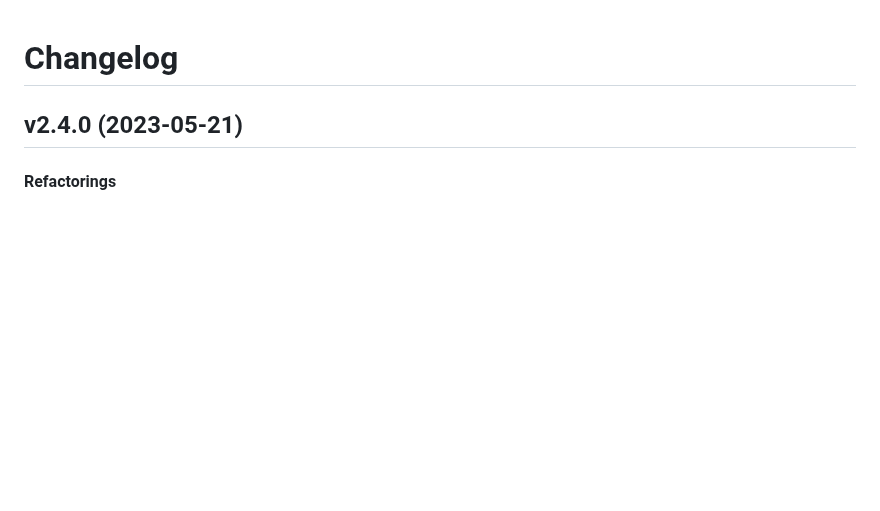
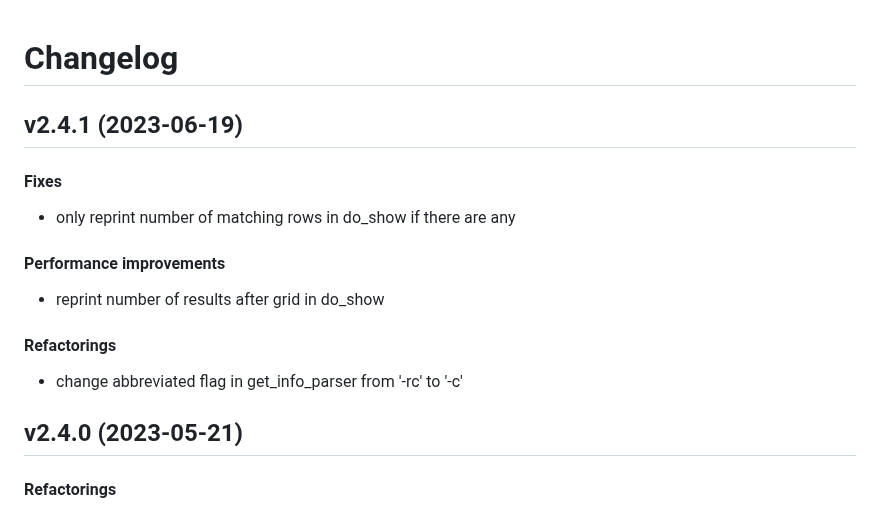
Before and after one commit to matt-manes/databased, a Markdown page: CHANGELOG.md, the part around the change. Drawn GitHub-style; blank space fills up the shorter version.

Commit message:
chore: update changelog

```diff
--- a/CHANGELOG.md
+++ b/CHANGELOG.md
@@ -1,4 +1,16 @@
 # Changelog
+
+## v2.4.1 (2023-06-19)
+
+#### Fixes
+
+* only reprint number of matching rows in do_show if there are any
+#### Performance improvements
+
+* reprint number of results after grid in do_show
+#### Refactorings
+
+* change abbreviated flag in get_info_parser from '-rc' to '-c'
 
 ## v2.4.0 (2023-05-21)
 
```
